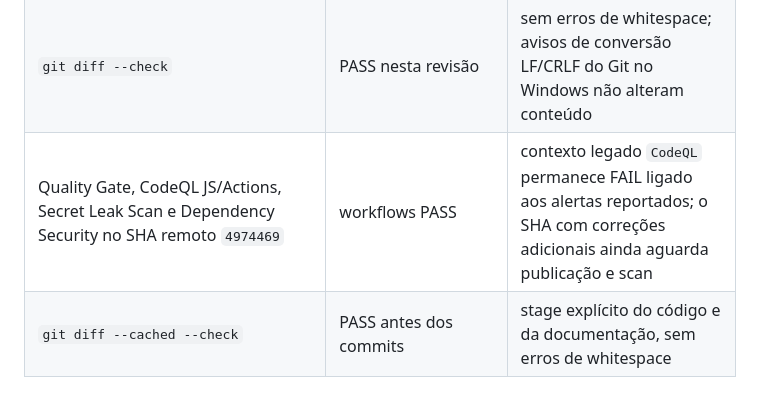
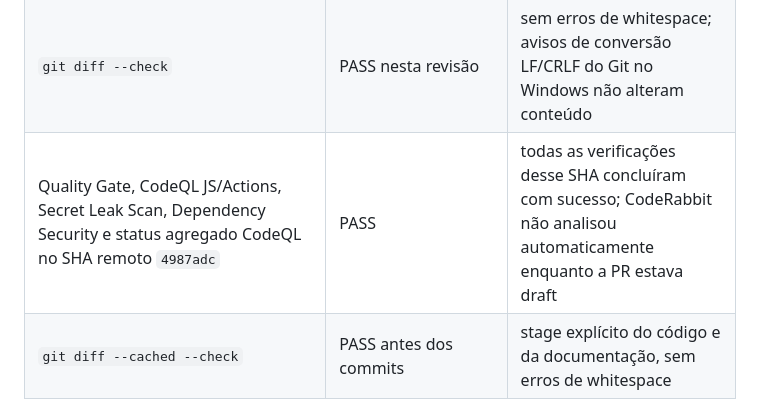
Before and after one commit to wandersongandra/ajn-site, a Markdown page: docs/security/09-TESTES-E-VALIDACAO.md, the part around the change. Rendered like a GitHub page.

```diff
--- a/docs/security/09-TESTES-E-VALIDACAO.md
+++ b/docs/security/09-TESTES-E-VALIDACAO.md
@@ -26,7 +26,7 @@
 | GET de HTTP apex e `www` | HTTP 301 para HTTPS correspondente | `www` HTTPS continua 200, sem redirect ao apex; canonical HTML aponta ao apex |
 | GET host staging | raiz falhou; robots respondeu sem headers do repositório | origem atual não comprovada, status BLOQUEADO |
 | `git diff --check` | PASS nesta revisão | sem erros de whitespace; avisos de conversão LF/CRLF do Git no Windows não alteram conteúdo |
-| Quality Gate, CodeQL JS/Actions, Secret Leak Scan e Dependency Security no SHA remoto `4974469` | workflows PASS | contexto legado `CodeQL` permanece FAIL ligado aos alertas reportados; o SHA com correções adicionais ainda aguarda publicação e scan |
+| Quality Gate, CodeQL JS/Actions, Secret Leak Scan, Dependency Security e status agregado CodeQL no SHA remoto `4987adc` | PASS | todas as verificações desse SHA concluíram com sucesso; CodeRabbit não analisou automaticamente enquanto a PR estava draft |
 | `git diff --cached --check` | PASS antes dos commits | stage explícito do código e da documentação, sem erros de whitespace |
 
 Não houve QA de browser no Hostinger porque o root do preview falha e não existe collector CSP; também não houve POST, carga, fuzzing, DAST ativo ou acesso administrativo. O redirect/header candidate depois da aplicação, o plano/document root Hostinger, o formulário de provedor e a renderização visual/teclado permanecem não verificados.
```
Also changed, not shown: docs/security/06-GITHUB-CICD.md (+1 -1 lines), docs/security/10-RELATORIO-FINAL.md (+1 -1 lines).
